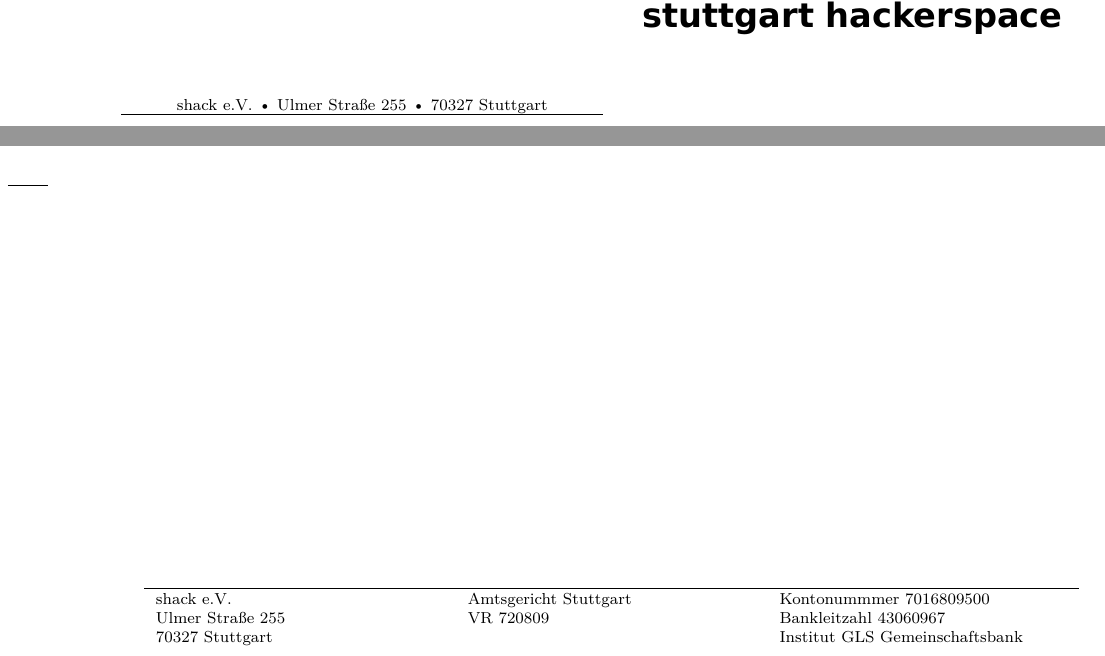
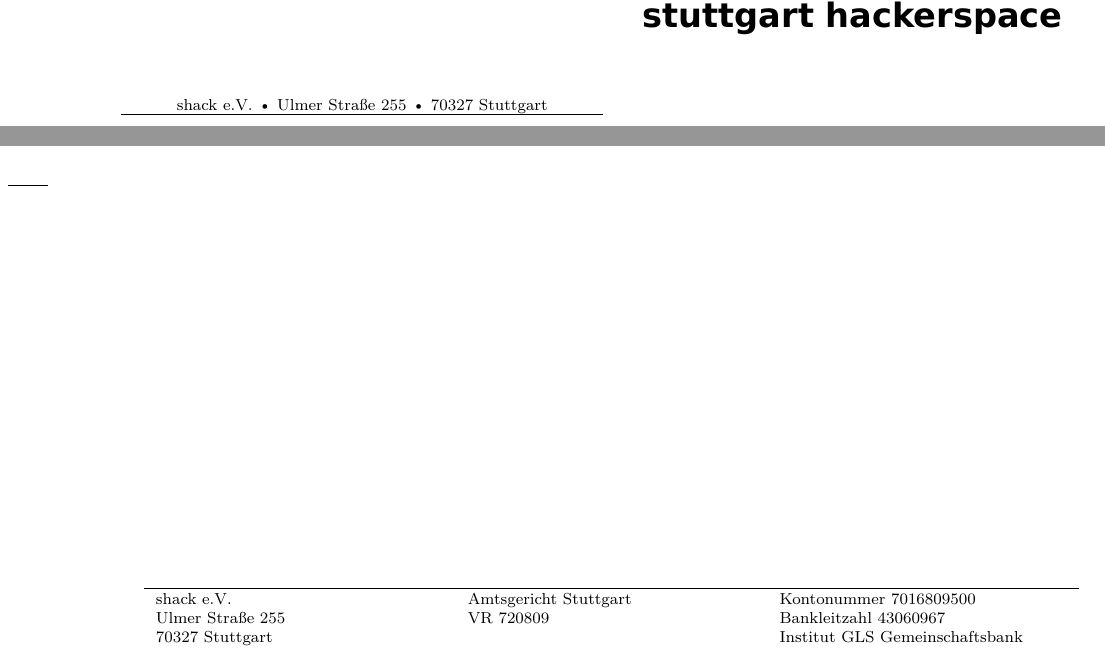
Before and after one commit to t2b/shack-letter-paper, a LaTeX document (shack.tex): two parts of the page, joined at a grey line, cut so that both start at the same text. Compiled offline with pdfLaTeX.

Commit message:
typo "Kontonummmer" fixed

```diff
--- a/shack.tex
+++ b/shack.tex
@@ -44,7 +44,7 @@
 \bottomtext{\footnotesize
   \hrulefill\\
   \begin{tabularx}{\textwidth}{XXX}
-    shack e.V. & Amtsgericht Stuttgart & Kontonummmer 7016809500 \\
+    shack e.V. & Amtsgericht Stuttgart & Kontonummer 7016809500 \\
     Ulmer Straße 255 & VR 720809 & Bankleitzahl 43060967 \\
     70327 Stuttgart & &  Institut GLS Gemeinschaftsbank
   \end{tabularx}
```
Also changed, not shown: shack.pdf.
